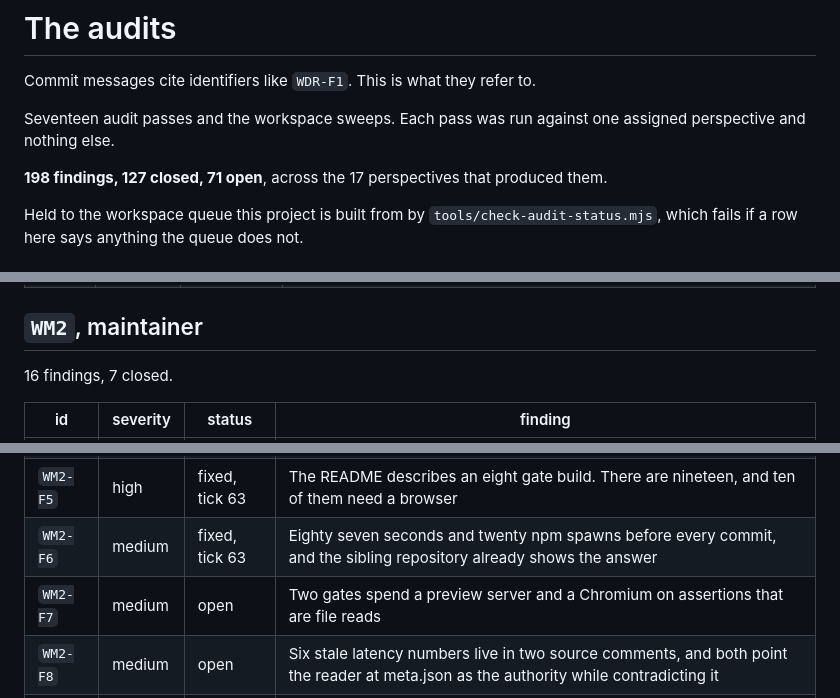
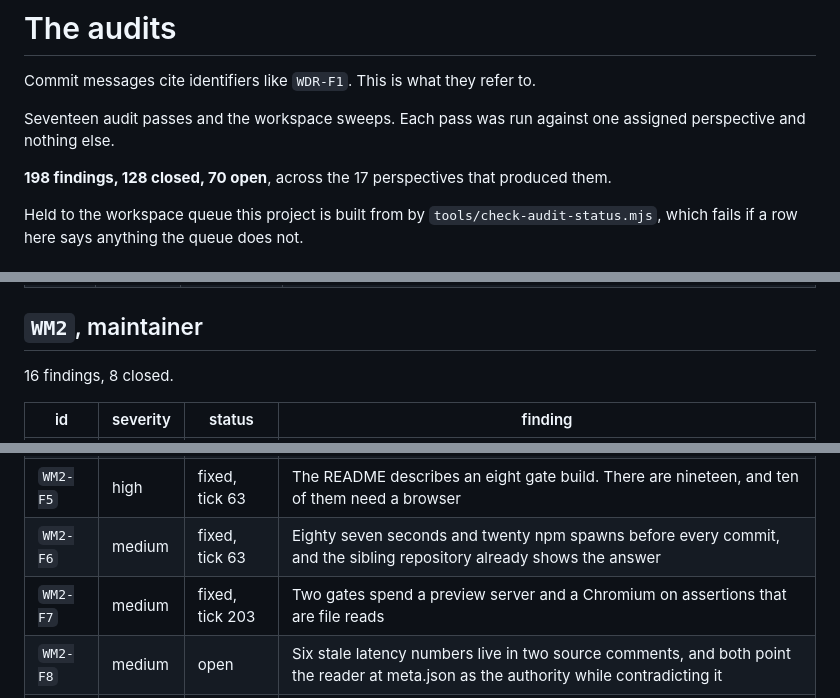
Before and after one commit to Broikos-Nikos/watch-it-think, a Markdown page: docs/AUDITS.md, 3 parts joined by grey strips. Drawn GitHub-style.

Commit message:
The audit list records WM2-F7 closed

```diff
--- a/docs/AUDITS.md
+++ b/docs/AUDITS.md
@@ -5,7 +5,7 @@ Commit messages cite identifiers like `WDR-F1`. This is what they refer to.
 Seventeen audit passes and the workspace sweeps. Each pass was run against
 one assigned perspective and nothing else.
 
-**198 findings, 127 closed, 71 open**, across the 17 perspectives that produced them.
+**198 findings, 128 closed, 70 open**, across the 17 perspectives that produced them.
 
 Held to the workspace queue this project is built from by
 `tools/check-audit-status.mjs`, which fails if a row here says anything the
@@ -185,7 +185,7 @@ queue does not.
 
 ## `WM2`, maintainer
 
-16 findings, 7 closed.
+16 findings, 8 closed.
 
 | id | severity | status | finding |
 |---|---|---|---|
@@ -195,7 +195,7 @@ queue does not.
 | `WM2-F4` | high | fixed, tick 62 | check:install will fail the build on the fix npm itself recommends: npm approve-scripts writes the allowScripts block the gate rejects |
 | `WM2-F5` | high | fixed, tick 63 | The README describes an eight gate build. There are nineteen, and ten of them need a browser |
 | `WM2-F6` | medium | fixed, tick 63 | Eighty seven seconds and twenty npm spawns before every commit, and the sibling repository already shows the answer |
-| `WM2-F7` | medium | open | Two gates spend a preview server and a Chromium on assertions that are file reads |
+| `WM2-F7` | medium | fixed, tick 203 | Two gates spend a preview server and a Chromium on assertions that are file reads |
 | `WM2-F8` | medium | open | Six stale latency numbers live in two source comments, and both point the reader at meta.json as the authority while contradicting it |
 | `WM2-F9` | medium | fixed, tick 63 | The cleanup is taskkill, so on any machine that is not Windows nothing is cleaned up |
 | `WM2-F10` | medium | open | RELEASE=1 is documented only inside the gate that reads it, and the publish step it names does not exist |
```
